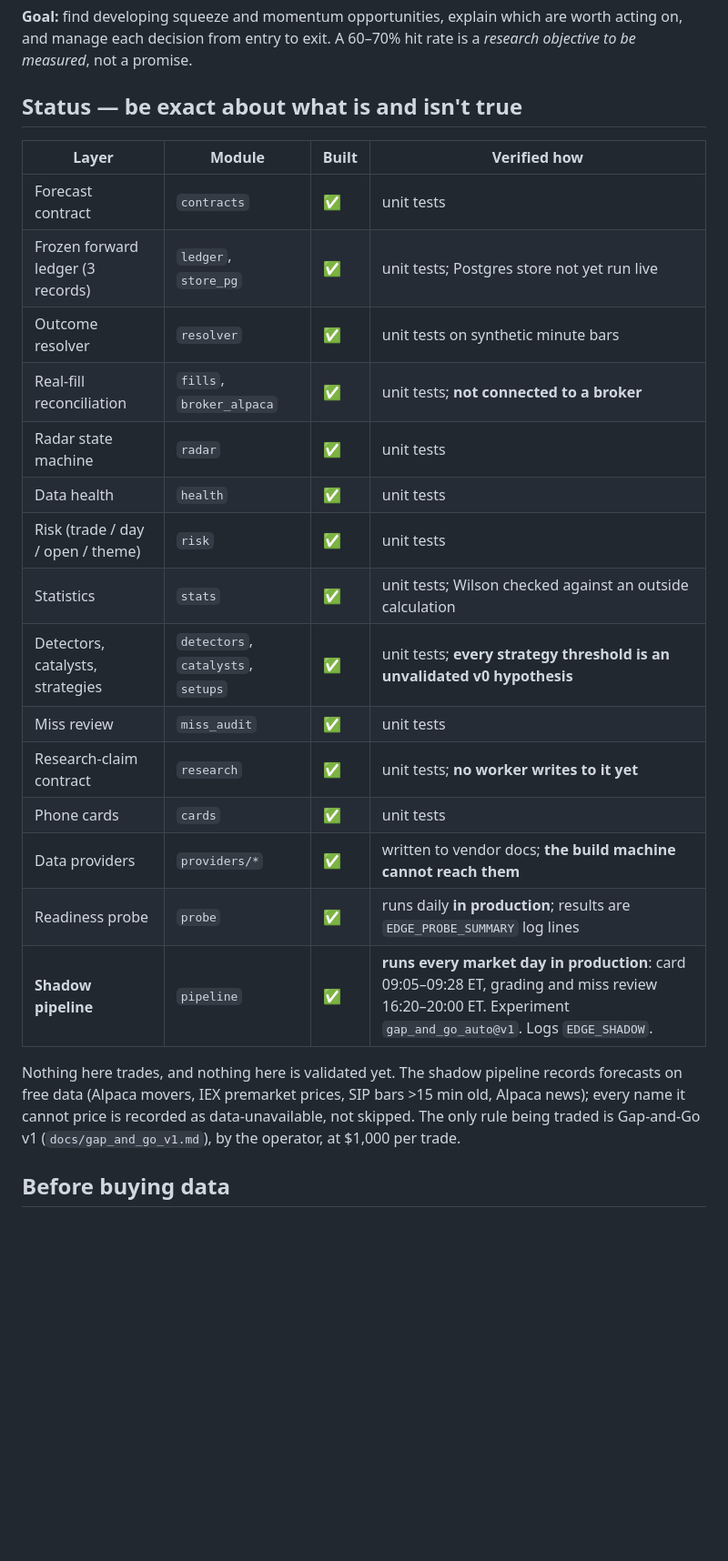
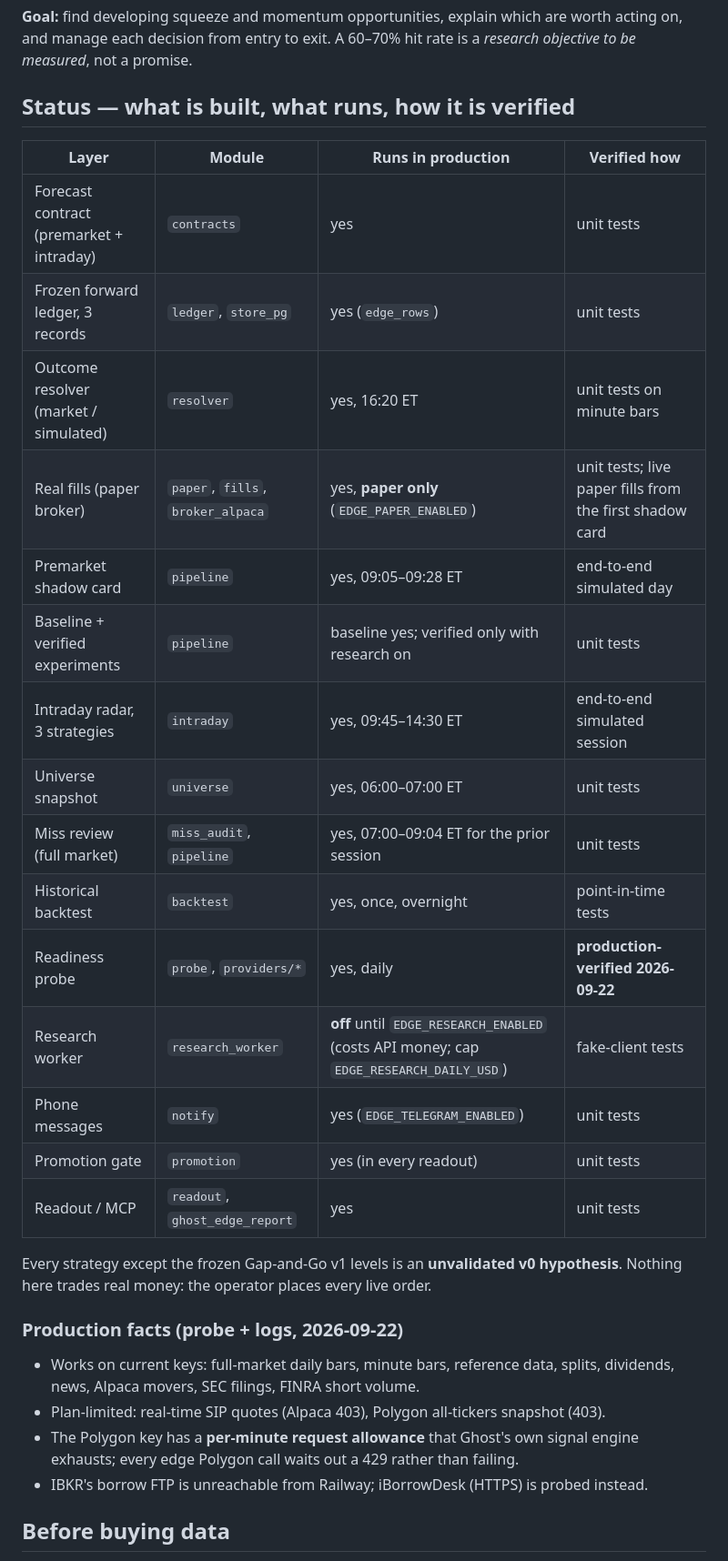
Before and after one commit to seancole713-source/ghost-protocol-v2, a Markdown page: edge/README.md, the part around the change. Shown at 91% size. Rendered like a GitHub page; blank space fills up the shorter version.

Commit message:
edge: README status reflects what runs in production; morning routine reads ghost_edge_report
Co-Authored-By: Claude Opus 5.5 <noreply@anthropic.com>
Claude-Session: https://claude.ai/code/session_01LqQ9gXsfupjnCeLdj5PnKz

```diff
--- a/edge/README.md
+++ b/edge/README.md
@@ -8,30 +8,37 @@ and moves to its own repository with one copy.
 acting on, and manage each decision from entry to exit. A 60–70% hit rate is a
 *research objective to be measured*, not a promise.
 
-## Status — be exact about what is and isn't true
+## Status — what is built, what runs, how it is verified
 
-| Layer | Module | Built | Verified how |
+| Layer | Module | Runs in production | Verified how |
 |---|---|---|---|
-| Forecast contract | `contracts` | ✅ | unit tests |
-| Frozen forward ledger (3 records) | `ledger`, `store_pg` | ✅ | unit tests; Postgres store not yet run live |
-| Outcome resolver | `resolver` | ✅ | unit tests on synthetic minute bars |
-| Real-fill reconciliation | `fills`, `broker_alpaca` | ✅ | unit tests; **not connected to a broker** |
-| Radar state machine | `radar` | ✅ | unit tests |
-| Data health | `health` | ✅ | unit tests |
-| Risk (trade / day / open / theme) | `risk` | ✅ | unit tests |
-| Statistics | `stats` | ✅ | unit tests; Wilson checked against an outside calculation |
-| Detectors, catalysts, strategies | `detectors`, `catalysts`, `setups` | ✅ | unit tests; **every strategy threshold is an unvalidated v0 hypothesis** |
-| Miss review | `miss_audit` | ✅ | unit tests |
-| Research-claim contract | `research` | ✅ | unit tests; **no worker writes to it yet** |
-| Phone cards | `cards` | ✅ | unit tests |
-| Data providers | `providers/*` | ✅ | written to vendor docs; **the build machine cannot reach them** |
-| Readiness probe | `probe` | ✅ | runs daily **in production**; results are `EDGE_PROBE_SUMMARY` log lines |
-| **Shadow pipeline** | `pipeline` | ✅ | **runs every market day in production**: card 09:05–09:28 ET, grading and miss review 16:20–20:00 ET. Experiment `gap_and_go_auto@v1`. Logs `EDGE_SHADOW`. |
+| Forecast contract (premarket + intraday) | `contracts` | yes | unit tests |
+| Frozen forward ledger, 3 records | `ledger`, `store_pg` | yes (`edge_rows`) | unit tests |
+| Outcome resolver (market / simulated) | `resolver` | yes, 16:20 ET | unit tests on minute bars |
+| Real fills (paper broker) | `paper`, `fills`, `broker_alpaca` | yes, **paper only** (`EDGE_PAPER_ENABLED`) | unit tests; live paper fills from the first shadow card |
+| Premarket shadow card | `pipeline` | yes, 09:05–09:28 ET | end-to-end simulated day |
+| Baseline + verified experiments | `pipeline` | baseline yes; verified only with research on | unit tests |
+| Intraday radar, 3 strategies | `intraday` | yes, 09:45–14:30 ET | end-to-end simulated session |
+| Universe snapshot | `universe` | yes, 06:00–07:00 ET | unit tests |
+| Miss review (full market) | `miss_audit`, `pipeline` | yes, 07:00–09:04 ET for the prior session | unit tests |
+| Historical backtest | `backtest` | yes, once, overnight | point-in-time tests |
+| Readiness probe | `probe`, `providers/*` | yes, daily | **production-verified 2026-09-22** |
+| Research worker | `research_worker` | **off** until `EDGE_RESEARCH_ENABLED` (costs API money; cap `EDGE_RESEARCH_DAILY_USD`) | fake-client tests |
+| Phone messages | `notify` | yes (`EDGE_TELEGRAM_ENABLED`) | unit tests |
+| Promotion gate | `promotion` | yes (in every readout) | unit tests |
+| Readout / MCP | `readout`, `ghost_edge_report` | yes | unit tests |
 
-Nothing here trades, and nothing here is validated yet. The shadow pipeline records
-forecasts on free data (Alpaca movers, IEX premarket prices, SIP bars >15 min old,
-Alpaca news); every name it cannot price is recorded as data-unavailable, not skipped. The only rule being traded is
-Gap-and-Go v1 (`docs/gap_and_go_v1.md`), by the operator, at $1,000 per trade.
+Every strategy except the frozen Gap-and-Go v1 levels is an **unvalidated v0 hypothesis**.
+Nothing here trades real money: the operator places every live order.
+
+### Production facts (probe + logs, 2026-09-22)
+
+- Works on current keys: full-market daily bars, minute bars, reference data, splits,
+  dividends, news, Alpaca movers, SEC filings, FINRA short volume.
+- Plan-limited: real-time SIP quotes (Alpaca 403), Polygon all-tickers snapshot (403).
+- The Polygon key has a **per-minute request allowance** that Ghost's own signal engine
+  exhausts; every edge Polygon call waits out a 429 rather than failing.
+- IBKR's borrow FTP is unreachable from Railway; iBorrowDesk (HTTPS) is probed instead.
 
 ## Before buying data
 
```
Also changed, not shown: 1 other file.
